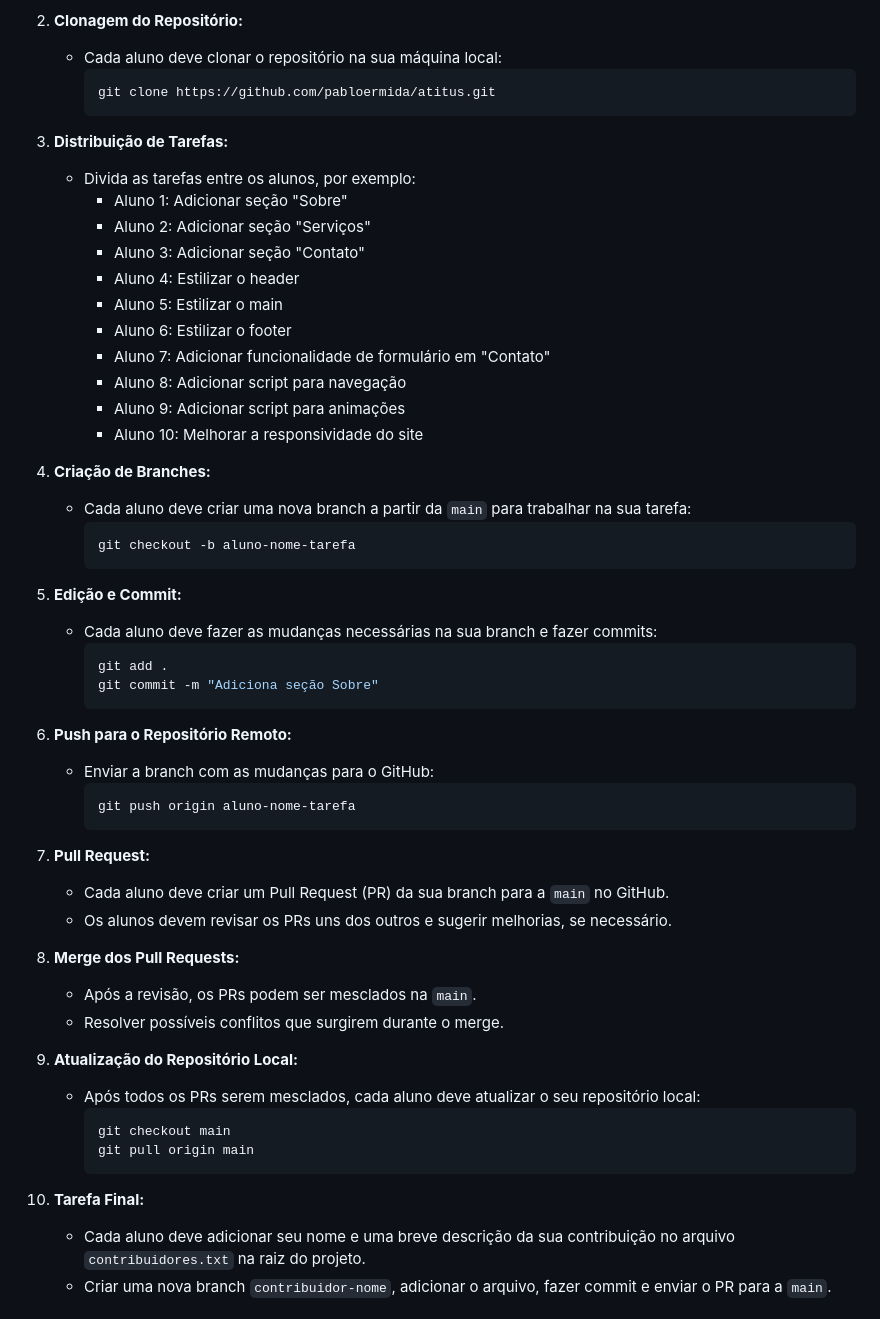
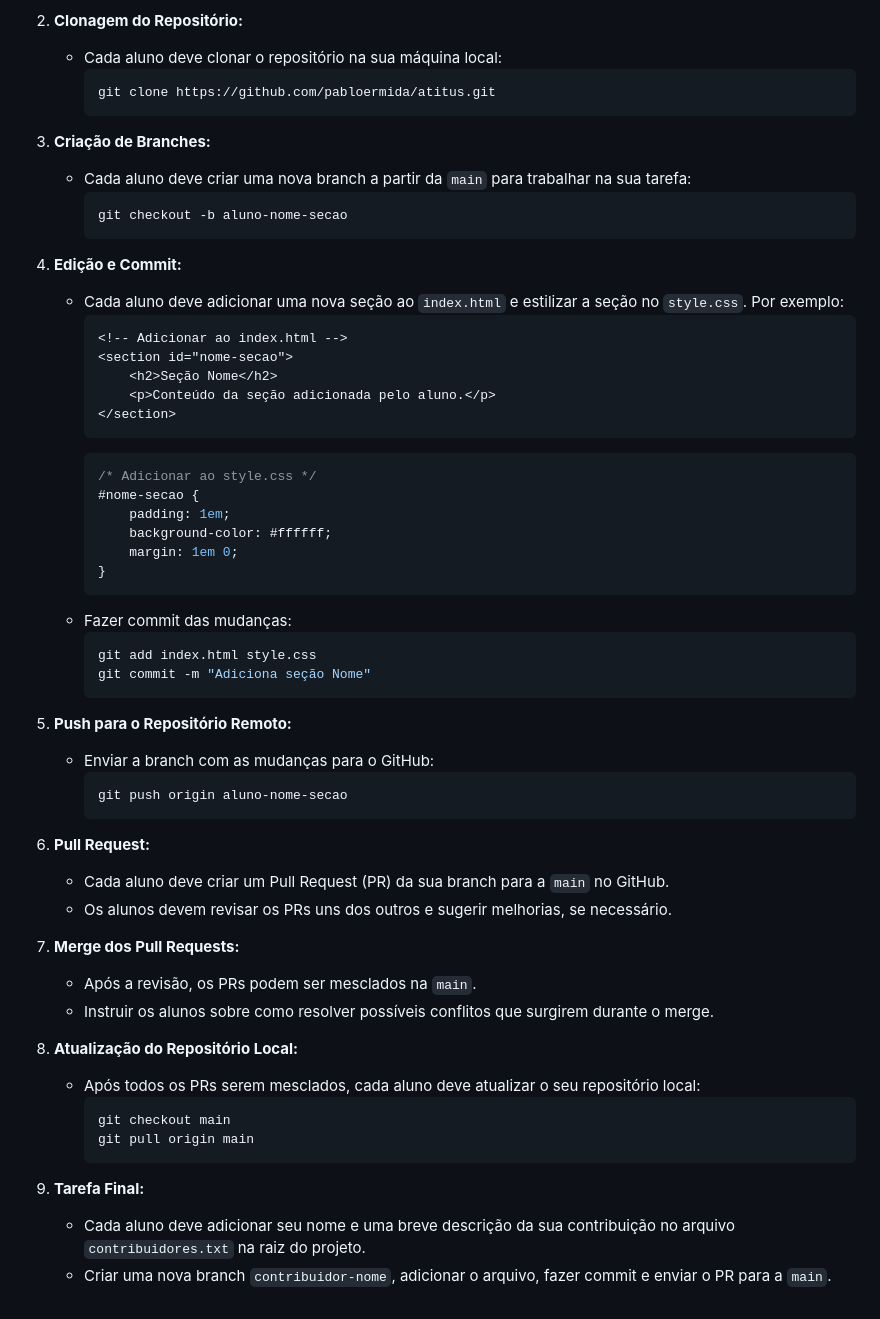
Before and after one commit to pabloermida/atitus, a Markdown page: README.md, the part around the change. Drawn GitHub-style.

````diff
--- a/README.md
+++ b/README.md
@@ -17,54 +17,57 @@ Os alunos irão colaborar para criar um site simples. Cada aluno será responsá
      git clone https://github.com/pabloermida/atitus.git
      ```
 
-3. **Distribuição de Tarefas:**
-   - Divida as tarefas entre os alunos, por exemplo:
-     - Aluno 1: Adicionar seção "Sobre"
-     - Aluno 2: Adicionar seção "Serviços"
-     - Aluno 3: Adicionar seção "Contato"
-     - Aluno 4: Estilizar o header
-     - Aluno 5: Estilizar o main
-     - Aluno 6: Estilizar o footer
-     - Aluno 7: Adicionar funcionalidade de formulário em "Contato"
-     - Aluno 8: Adicionar script para navegação
-     - Aluno 9: Adicionar script para animações
-     - Aluno 10: Melhorar a responsividade do site
-
-4. **Criação de Branches:**
+3. **Criação de Branches:**
    - Cada aluno deve criar uma nova branch a partir da `main` para trabalhar na sua tarefa:
      ```bash
-     git checkout -b aluno-nome-tarefa
+     git checkout -b aluno-nome-secao
      ```
 
-5. **Edição e Commit:**
-   - Cada aluno deve fazer as mudanças necessárias na sua branch e fazer commits:
+4. **Edição e Commit:**
+   - Cada aluno deve adicionar uma nova seção ao `index.html` e estilizar a seção no `style.css`. Por exemplo:
+     ```html
+     <!-- Adicionar ao index.html -->
+     <section id="nome-secao">
+         <h2>Seção Nome</h2>
+         <p>Conteúdo da seção adicionada pelo aluno.</p>
+     </section>
+     ```
+     ```css
+     /* Adicionar ao style.css */
+     #nome-secao {
+         padding: 1em;
+         background-color: #ffffff;
+         margin: 1em 0;
+     }
+     ```
+   - Fazer commit das mudanças:
      ```bash
-     git add .
-     git commit -m "Adiciona seção Sobre"
+     git add index.html style.css
+     git commit -m "Adiciona seção Nome"
      ```
 
-6. **Push para o Repositório Remoto:**
+5. **Push para o Repositório Remoto:**
    - Enviar a branch com as mudanças para o GitHub:
      ```bash
-     git push origin aluno-nome-tarefa
+     git push origin aluno-nome-secao
      ```
 
-7. **Pull Request:**
+6. **Pull Request:**
    - Cada aluno deve criar um Pull Request (PR) da sua branch para a `main` no GitHub.
    - Os alunos devem revisar os PRs uns dos outros e sugerir melhorias, se necessário.
 
-8. **Merge dos Pull Requests:**
+7. **Merge dos Pull Requests:**
    - Após a revisão, os PRs podem ser mesclados na `main`.
-   - Resolver possíveis conflitos que surgirem durante o merge.
+   - Instruir os alunos sobre como resolver possíveis conflitos que surgirem durante o merge.
 
-9. **Atualização do Repositório Local:**
+8. **Atualização do Repositório Local:**
    - Após todos os PRs serem mesclados, cada aluno deve atualizar o seu repositório local:
      ```bash
      git checkout main
      git pull origin main
      ```
 
-10. **Tarefa Final:**
+9. **Tarefa Final:**
     - Cada aluno deve adicionar seu nome e uma breve descrição da sua contribuição no arquivo `contribuidores.txt` na raiz do projeto.
     - Criar uma nova branch `contribuidor-nome`, adicionar o arquivo, fazer commit e enviar o PR para a `main`.
 
````
